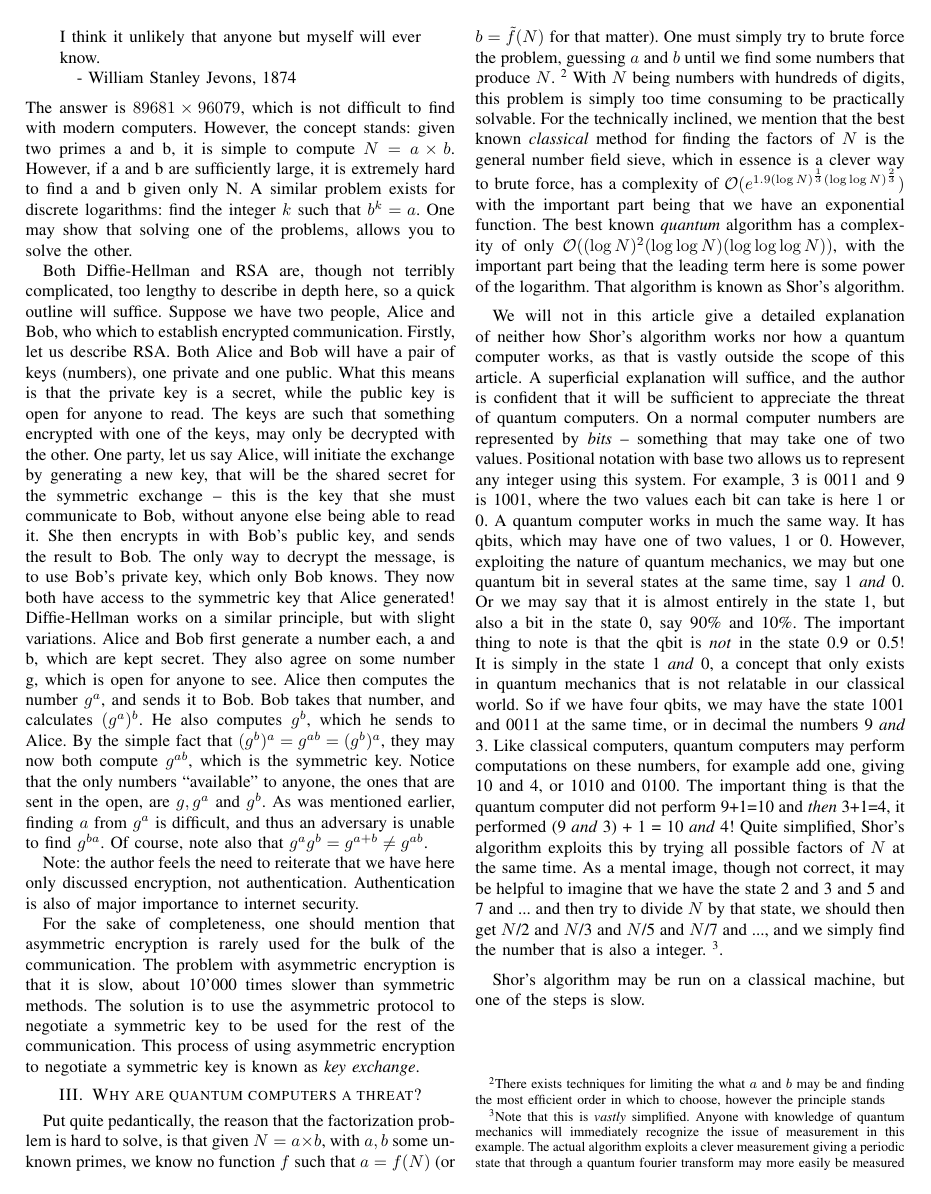
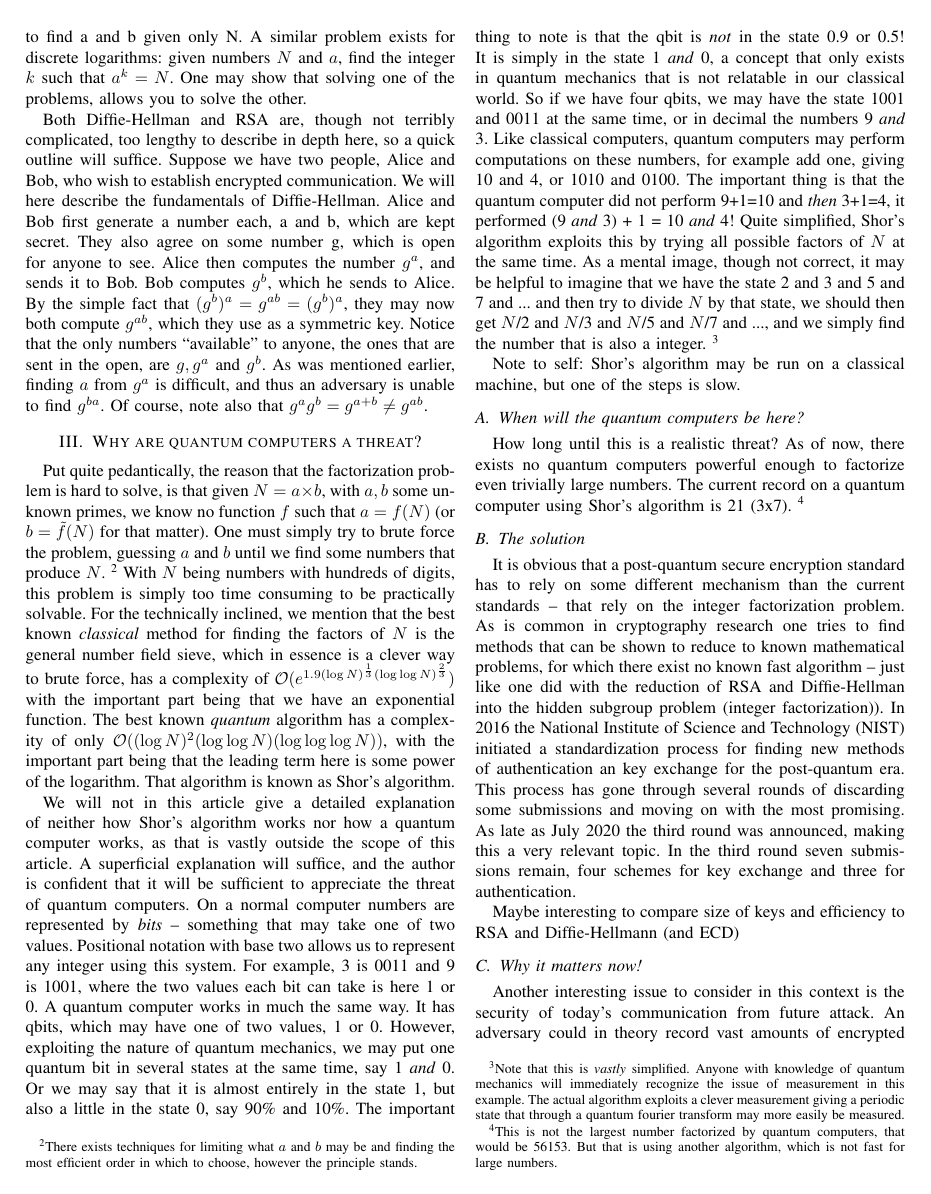
Before and after one commit to Northo/InfoSec__technical, a LaTeX paper (teknisk.tex): page 2 of 3. Compiled offline with pdfLaTeX.

Commit message:
Attempts to shorten

```diff
--- a/teknisk.tex
+++ b/teknisk.tex
@@ -76,50 +74,41 @@ Both RSA and Diffie-Hellman relies on the fact that there are no known algorithm
 The hidden subgroup problem is a generalization of the factorization problem.
 As a practical example, consider the following written by the mathematician William Jevons in 1874:
 \begin{quoting}
-Can the reader say what two numbers multiplied together will produce the number 8616460799?[12] I think it unlikely that anyone but myself will ever know.
+Can the reader say what two numbers multiplied together will produce the number 8616460799? I think it unlikely that anyone but myself will ever know.
 
 - William Stanley Jevons, 1874
 \end{quoting}
 The answer is $89681 \times 96079$, which is not difficult to find with modern computers.
 However, the concept stands: given two primes a and b, it is simple to compute $N = a \times b$.
 However, if a and b are sufficiently large, it is extremely hard to find a and b given only N.
-A similar problem exists for discrete logarithms: find the integer $k$ such that $b^k = a$.
+A similar problem exists for discrete logarithms: given numbers $N$ and $a$, find the integer $k$ such that $a^k = N$.
 One may show that solving one of the problems, allows you to solve the other.
 
 Both Diffie-Hellman and RSA are, though not terribly complicated, too lengthy to describe in depth here, so a quick outline will suffice.
-Suppose we have two people, Alice and Bob, who which to establish encrypted communication.
-Firstly, let us describe RSA.
-Both Alice and Bob will have a pair of keys (numbers), one private and one public.
-What this means is that the private key is a secret, while the public key is open for anyone to read.
-The keys are such that something encrypted with one of the keys, may only be decrypted with the other.
-One party, let us say Alice, will initiate the exchange by generating a new key, that will be the shared secret for the symmetric exchange -- this is the key that she must communicate to Bob, without anyone else being able to read it.
-She then encrypts in with Bob's public key, and sends the result to Bob.
-The only way to decrypt the message, is to use Bob's private key, which only Bob knows.
-They now both have access to the symmetric key that Alice generated!
-Diffie-Hellman works on a similar principle, but with slight variations.
+Suppose we have two people, Alice and Bob, who wish to establish encrypted communication.
+We will here describe the fundamentals of Diffie-Hellman.
 Alice and Bob first generate a number each, a and b, which are kept secret.
 They also agree on some number g, which is open for anyone to see.
 Alice then computes the number $g^a$, and sends it to Bob.
-Bob takes that number, and calculates $(g^a)^b$.
-He also computes $g^b$, which he sends to Alice.
-By the simple fact that $(g^b)^a = g^{ab} = (g^b)^a$, they may now both compute $g^{ab}$, which is the symmetric key.
+Bob computes $g^b$, which he sends to Alice.
+By the simple fact that $(g^b)^a = g^{ab} = (g^b)^a$, they may now both compute $g^{ab}$, which they use as a symmetric key.
 Notice that the only numbers ``available'' to anyone, the ones that are sent in the open, are $g, g^a$ and $g^b$.
 As was mentioned earlier, finding $a$ from $g^a$ is difficult, and thus an adversary is unable to find $g^{ba}$.
 Of course, note also that $g^a g^b = g^{a+b}\neq g^{ab}$.
 
-
-Note: the author feels the need to reiterate that we have here only discussed encryption, not authentication. Authentication is also of major importance to internet security.
-
-
-For the sake of completeness, one should mention that asymmetric encryption is rarely used for the bulk of the communication.
-The problem with asymmetric encryption is that it is slow, about 10'000 times slower than symmetric methods.
-The solution is to use the asymmetric protocol to negotiate a symmetric key to be used for the rest of the communication.
-This process of using asymmetric encryption to negotiate a symmetric key is known as \emph{key exchange}.
+%% Firstly, let us describe RSA.
+%% Both Alice and Bob will have a pair of keys (numbers), one private and one public.
+%% What this means is that the private key is a secret, while the public key is open for anyone to read.
+%% The keys are such that something encrypted with one of the keys, may only be decrypted with the other.
+%% One party, let us say Alice, will initiate the exchange by generating a new key, that will be the shared secret for the symmetric exchange -- this is the key that she must communicate to Bob, without anyone else being able to read it.
+%% She then encrypts in with Bob's public key, and sends the result to Bob.
+%% The only way to decrypt the message, is to use Bob's private key, which only Bob knows.
+%% They now both have access to the symmetric key that Alice generated!
 
 
 \section{Why are quantum computers a threat?}
 Put quite pedantically, the reason that the factorization problem is hard to solve, is that given $N = a \times b$, with $a,b$ some unknown primes, we know no function $f$ such that $a = f(N)$ (or $b=\tilde{f}(N)$ for that matter).
-One must simply try to brute force the problem, guessing $a$ and $b$ until we find some numbers that produce $N$. \footnote{There exists techniques for limiting the what $a$ and $b$ may be and finding the most efficient order in which to choose, however the principle stands}
+One must simply try to brute force the problem, guessing $a$ and $b$ until we find some numbers that produce $N$. \footnote{There exists techniques for limiting what $a$ and $b$ may be and finding the most efficient order in which to choose, however the principle stands.}
 With $N$ being numbers with hundreds of digits, this problem is simply too time consuming to be practically solvable.
 For the technically inclined, we mention that the best known \emph{classical} method for finding the factors of $N$ is the general number field sieve, which in essence is a clever way to brute force, has a complexity of
 $\mathcal{O}(e^{1.9 (\log N)^\frac13 (\log\log N)^\frac23})$ with the important part being that we have an exponential function.
@@ -133,23 +122,24 @@ Positional notation with base two allows us to represent any integer using this
 For example, 3 is 0011 and 9 is 1001, where the two values each bit can take is here 1 or 0.
 A quantum computer works in much the same way.
 It has qbits, which may have one of two values, 1 or 0.
-However, exploiting the nature of quantum mechanics, we may but one quantum bit in several states at the same time, say 1 \emph{and} 0.
-Or we may say that it is almost entirely in the state 1, but also a bit in the state 0, say 90\% and 10\%.
+However, exploiting the nature of quantum mechanics, we may put one quantum bit in several states at the same time, say 1 \emph{and} 0.
+Or we may say that it is almost entirely in the state 1, but also a little in the state 0, say 90\% and 10\%.
 The important thing to note is that the qbit is \emph{not} in the state 0.9 or 0.5!
 It is simply in the state 1 \emph{and} 0, a concept that only exists in quantum mechanics that is not relatable in our classical world.
 So if we have four qbits, we may have the state 1001 and 0011 at the same time, or in decimal the numbers 9 \emph{and} 3.
 Like classical computers, quantum computers may perform computations on these numbers, for example add one, giving 10 and 4, or 1010 and 0100.
 The important thing is that the quantum computer did not perform 9+1=10 and \emph{then} 3+1=4, it performed (9 \emph{and} 3) + 1 = 10 \emph{and} 4!
 Quite simplified, Shor's algorithm exploits this by trying all possible factors of $N$ at the same time.
-As a mental image, though not correct, it may be helpful to imagine that we have the state 2 and 3 and 5 and 7 and ... and then try to divide $N$ by that state, we should then get $N$/2 and $N$/3 and $N$/5 and $N$/7 and ..., and we simply find the number that is also a integer. \footnote{Note that this is \emph{vastly} simplified. Anyone with knowledge of quantum mechanics will immediately recognize the issue of measurement in this example. The actual algorithm exploits a clever measurement giving a periodic state that through a quantum fourier transform may more easily be measured}.
+As a mental image, though not correct, it may be helpful to imagine that we have the state 2 and 3 and 5 and 7 and ... and then try to divide $N$ by that state, we should then get $N$/2 and $N$/3 and $N$/5 and $N$/7 and ..., and we simply find the number that is also a integer. \footnote{Note that this is \emph{vastly} simplified. Anyone with knowledge of quantum mechanics will immediately recognize the issue of measurement in this example. The actual algorithm exploits a clever measurement giving a periodic state that through a quantum fourier transform may more easily be measured.}
 
+Note to self:
 Shor's algorithm may be run on a classical machine, but one of the steps is slow.
 
 
 \subsection{When will the quantum computers be here?}
 How long until this is a realistic threat?
 As of now, there exists no quantum computers powerful enough to factorize even trivially large numbers.
-The current record on a quantum computer using Shor's algorithm is 21 (3x7) (footnote: this is not the largest number factorized by quantum computers, that would be 56153. But that is using another algorithm, which is not fast for large numbers).
+The current record on a quantum computer using Shor's algorithm is 21 (3x7). \footnote{This is not the largest number factorized by quantum computers, that would be 56153. But that is using another algorithm, which is not fast for large numbers.}
 
 \subsection{The solution}
 It is obvious that a post-quantum secure encryption standard has to rely on some different mechanism than the current standards -- that rely on the integer factorization problem.
@@ -158,6 +148,8 @@ In 2016 the National Institute of Science and Technology (NIST) initiated a stan
 This process has gone through several rounds of discarding some submissions and moving on with the most promising.
 As late as July 2020 the third round was announced, making this a very relevant topic.
 In the third round seven submissions remain, four schemes for key exchange and three for authentication.
+
+Maybe interesting to compare size of keys and efficiency to RSA and Diffie-Hellmann (and ECD)
 
 \subsection{Why it matters now!}
 Another interesting issue to consider in this context is the security of today's communication from future attack.
```
Also changed, not shown: outline.md (+17 -0 lines), teknisk.tex (41 more changed lines).
